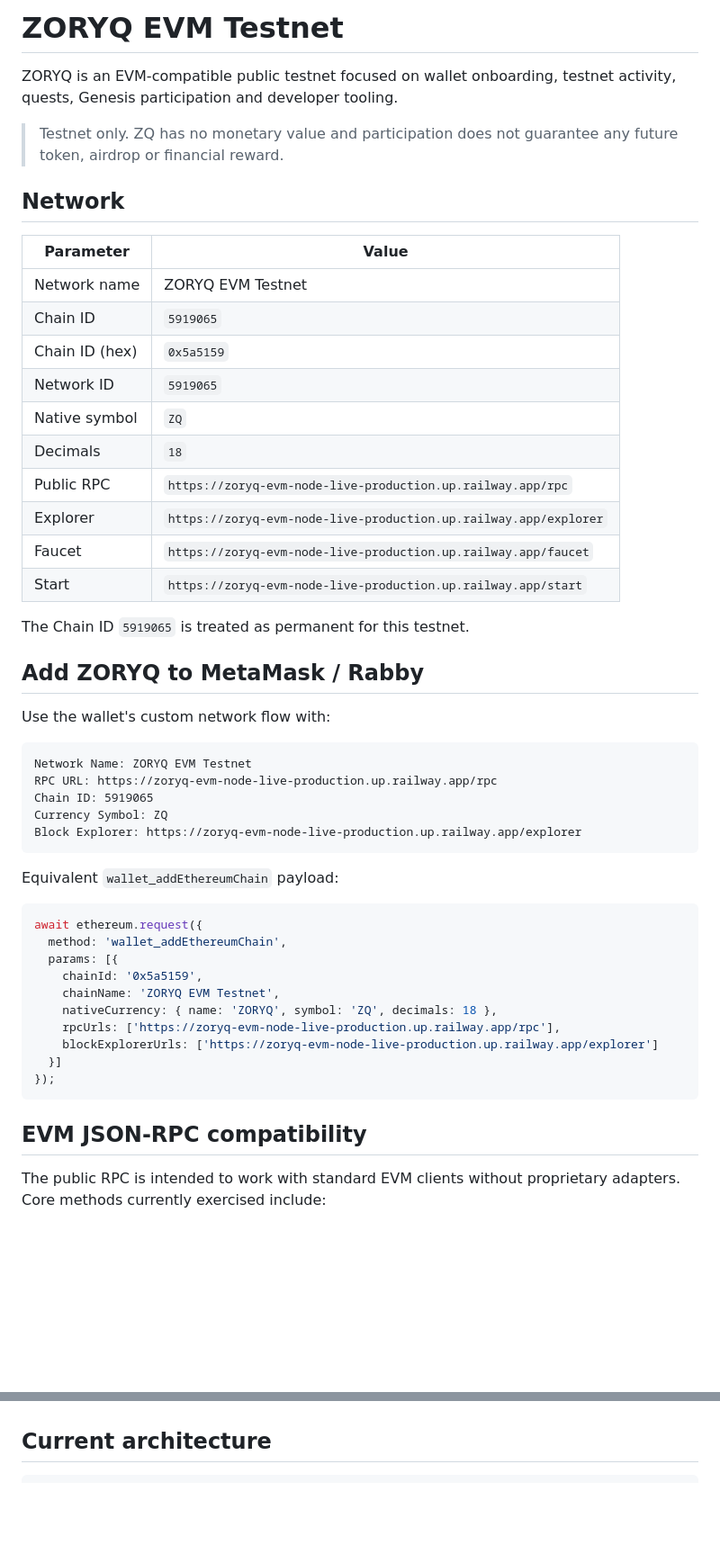
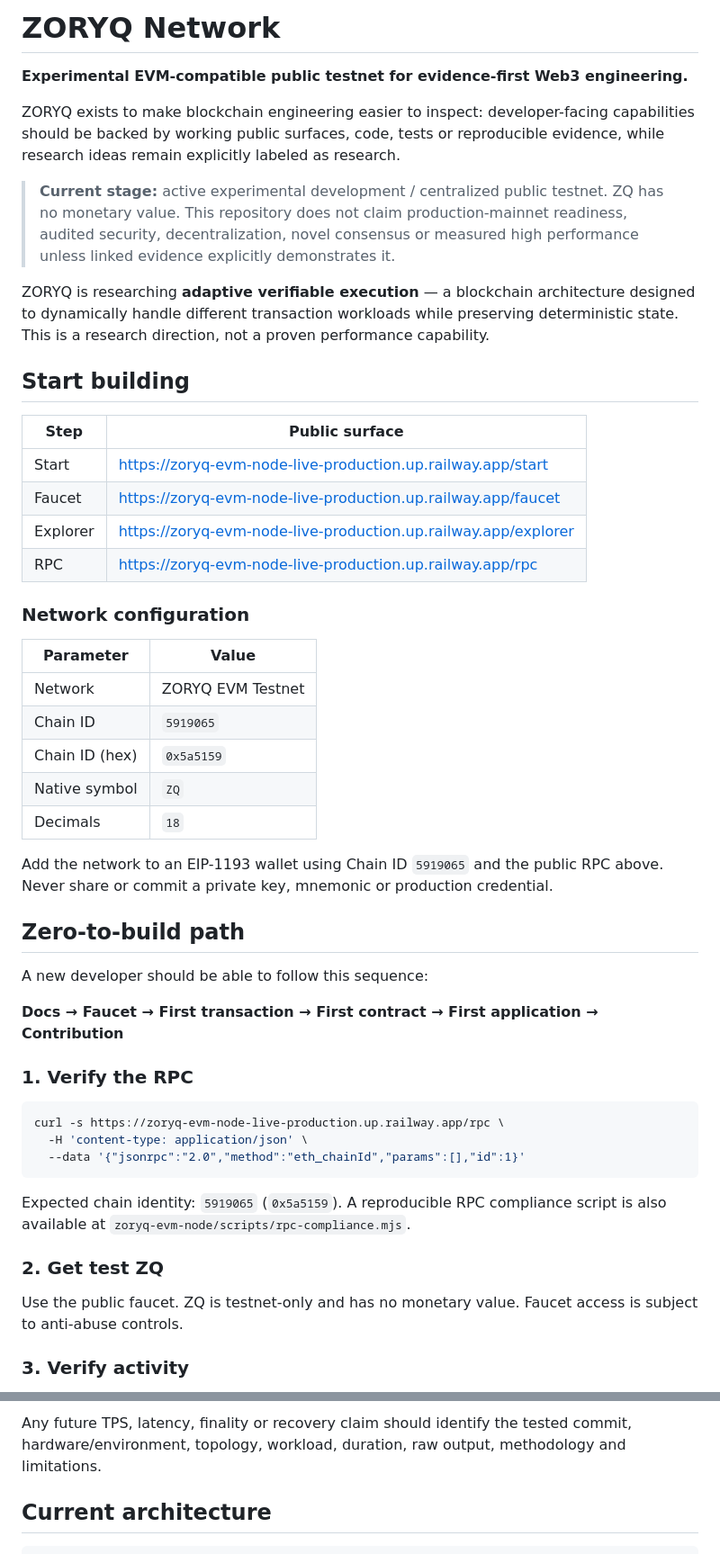
Before and after one commit to ZORYQ-Network/ZORYQ, a Markdown page: README.md, 2 parts joined by grey strips. Shown at 90% size. GitHub-like rendering; blank space fills up the shorter version.

Commit message:
docs: unify developer onboarding with evidence-first positioning

````diff
--- a/README.md
+++ b/README.md
@@ -1,54 +1,53 @@
-# ZORYQ EVM Testnet
+# ZORYQ Network
 
-ZORYQ is an EVM-compatible public testnet focused on wallet onboarding, testnet activity, quests, Genesis participation and developer tooling.
+**Experimental EVM-compatible public testnet for evidence-first Web3 engineering.**
 
-> Testnet only. ZQ has no monetary value and participation does not guarantee any future token, airdrop or financial reward.
+ZORYQ exists to make blockchain engineering easier to inspect: developer-facing capabilities should be backed by working public surfaces, code, tests or reproducible evidence, while research ideas remain explicitly labeled as research.
 
-## Network
+> **Current stage:** active experimental development / centralized public testnet. ZQ has no monetary value. This repository does not claim production-mainnet readiness, audited security, decentralization, novel consensus or measured high performance unless linked evidence explicitly demonstrates it.
+
+ZORYQ is researching **adaptive verifiable execution** — a blockchain architecture designed to dynamically handle different transaction workloads while preserving deterministic state. This is a research direction, not a proven performance capability.
+
+## Start building
+
+| Step | Public surface |
+| --- | --- |
+| Start | https://zoryq-evm-node-live-production.up.railway.app/start |
+| Faucet | https://zoryq-evm-node-live-production.up.railway.app/faucet |
+| Explorer | https://zoryq-evm-node-live-production.up.railway.app/explorer |
+| RPC | https://zoryq-evm-node-live-production.up.railway.app/rpc |
+
+### Network configuration
 
 | Parameter | Value |
-|---|---|
-| Network name | ZORYQ EVM Testnet |
+| --- | --- |
+| Network | ZORYQ EVM Testnet |
 | Chain ID | `5919065` |
 | Chain ID (hex) | `0x5a5159` |
-| Network ID | `5919065` |
 | Native symbol | `ZQ` |
 | Decimals | `18` |
-| Public RPC | `https://zoryq-evm-node-live-production.up.railway.app/rpc` |
-| Explorer | `https://zoryq-evm-node-live-production.up.railway.app/explorer` |
-| Faucet | `https://zoryq-evm-node-live-production.up.railway.app/faucet` |
-| Start | `https://zoryq-evm-node-live-production.up.railway.app/start` |
 
-The Chain ID `5919065` is treated as permanent for this testnet.
+Add the network to an EIP-1193 wallet using Chain ID `5919065` and the public RPC above. Never share or commit a private key, mnemonic or production credential.
 
-## Add ZORYQ to MetaMask / Rabby
+## Zero-to-build path
 
-Use the wallet's custom network flow with:
+A new developer should be able to follow this sequence:
 
-```text
-Network Name: ZORYQ EVM Testnet
-RPC URL: https://zoryq-evm-node-live-production.up.railway.app/rpc
-Chain ID: 5919065
-Currency Symbol: ZQ
-Block Explorer: https://zoryq-evm-node-live-production.up.railway.app/explorer
+**Docs → Faucet → First transaction → First contract → First application → Contribution**
+
+### 1. Verify the RPC
+
+```bash
+curl -s https://zoryq-evm-node-live-production.up.railway.app/rpc \
+  -H 'content-type: application/json' \
+  --data '{"jsonrpc":"2.0","method":"eth_chainId","params":[],"id":1}'
 ```
 
-Equivalent `wallet_addEthereumChain` payload:
+Expected chain identity: `5919065` (`0x5a5159`). A reproducible RPC compliance script is also available at `zoryq-evm-node/scripts/rpc-compliance.mjs`.
 
-```js
-await ethereum.request({
-  method: 'wallet_addEthereumChain',
-  params: [{
-    chainId: '0x5a5159',
-    chainName: 'ZORYQ EVM Testnet',
-    nativeCurrency: { name: 'ZORYQ', symbol: 'ZQ', decimals: 18 },
-    rpcUrls: ['https://zoryq-evm-node-live-production.up.railway.app/rpc'],
-    blockExplorerUrls: ['https://zoryq-evm-node-live-production.up.railway.app/explorer']
-  }]
-});
-```
+### 2. Get test ZQ
 
-## EVM JSON-RPC compatibility
+Use the public faucet. ZQ is testnet-only and has no monetary value. Faucet access is subject to anti-abuse controls.
 
-The public RPC is intended to work with standard EVM clients without proprietary adapters. Core methods currently exercised include:
+### 3. Verify activity
 
@@ -144,3 +118,4 @@ Never commit private keys, mnemonics, API credentials or production secrets to t
+Any future TPS, latency, finality or recovery claim should identify the tested commit, hardware/environment, topology, workload, duration, raw output, methodology and limitations.
 
 ## Current architecture
 
````
Also changed, not shown: other parts of README.md (+33 -61 lines).
